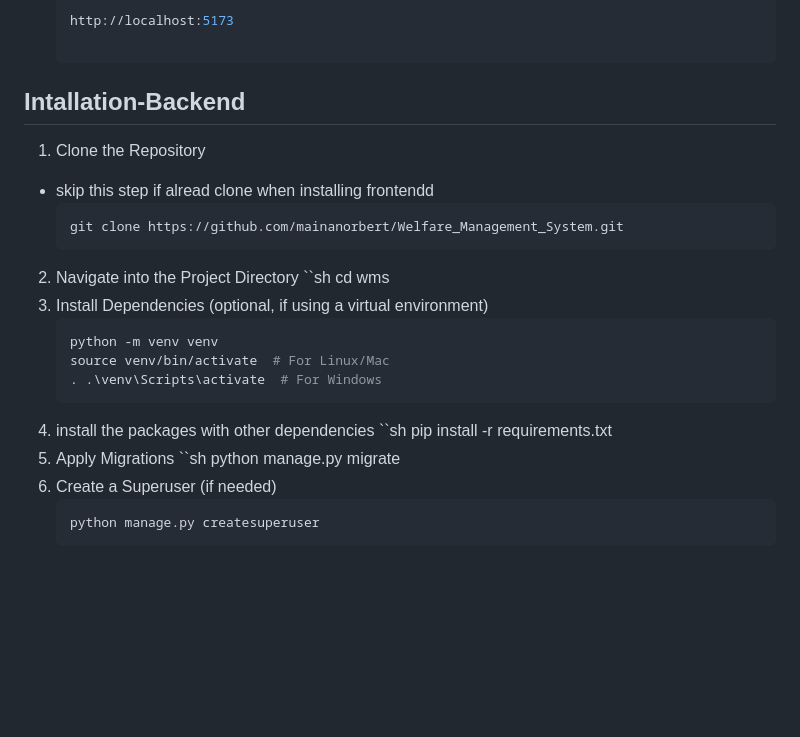
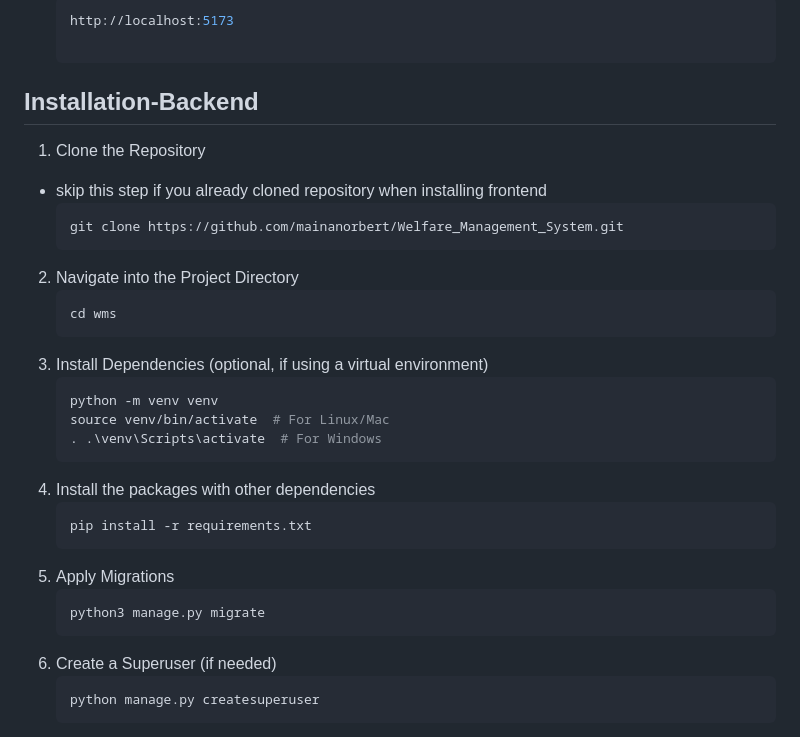
Before and after one commit to mainanorbert/Welfare_Management_System, a Markdown page: README.md, the part around the change. Rendered like a GitHub page; blank space fills up the shorter version.

````diff
--- a/README.md
+++ b/README.md
@@ -35,25 +35,25 @@ Transparency and accountability have been my driving force in learning SE. Havin
    ```sh
    http://localhost:5173
 
-## Intallation-Backend
+## Installation-Backend
 1. Clone the Repository
-- skip this step if alread clone when installing frontendd
+- skip this step if you already cloned repository when installing frontend
    ```sh
    git clone https://github.com/mainanorbert/Welfare_Management_System.git
 2. Navigate into the Project Directory
-   ``sh
+   ```sh
    cd wms
 3. Install Dependencies (optional, if using a virtual environment)
    ```sh
    python -m venv venv
    source venv/bin/activate  # For Linux/Mac
    . .\venv\Scripts\activate  # For Windows
-4. install the packages with other dependencies
-   ``sh
+4. Install the packages with other dependencies
+   ```sh
    pip install -r requirements.txt
 5. Apply Migrations
-   ``sh
-   python manage.py migrate
+   ```sh
+   python3 manage.py migrate
 6. Create a Superuser (if needed)
    ```sh
    python manage.py createsuperuser
````
